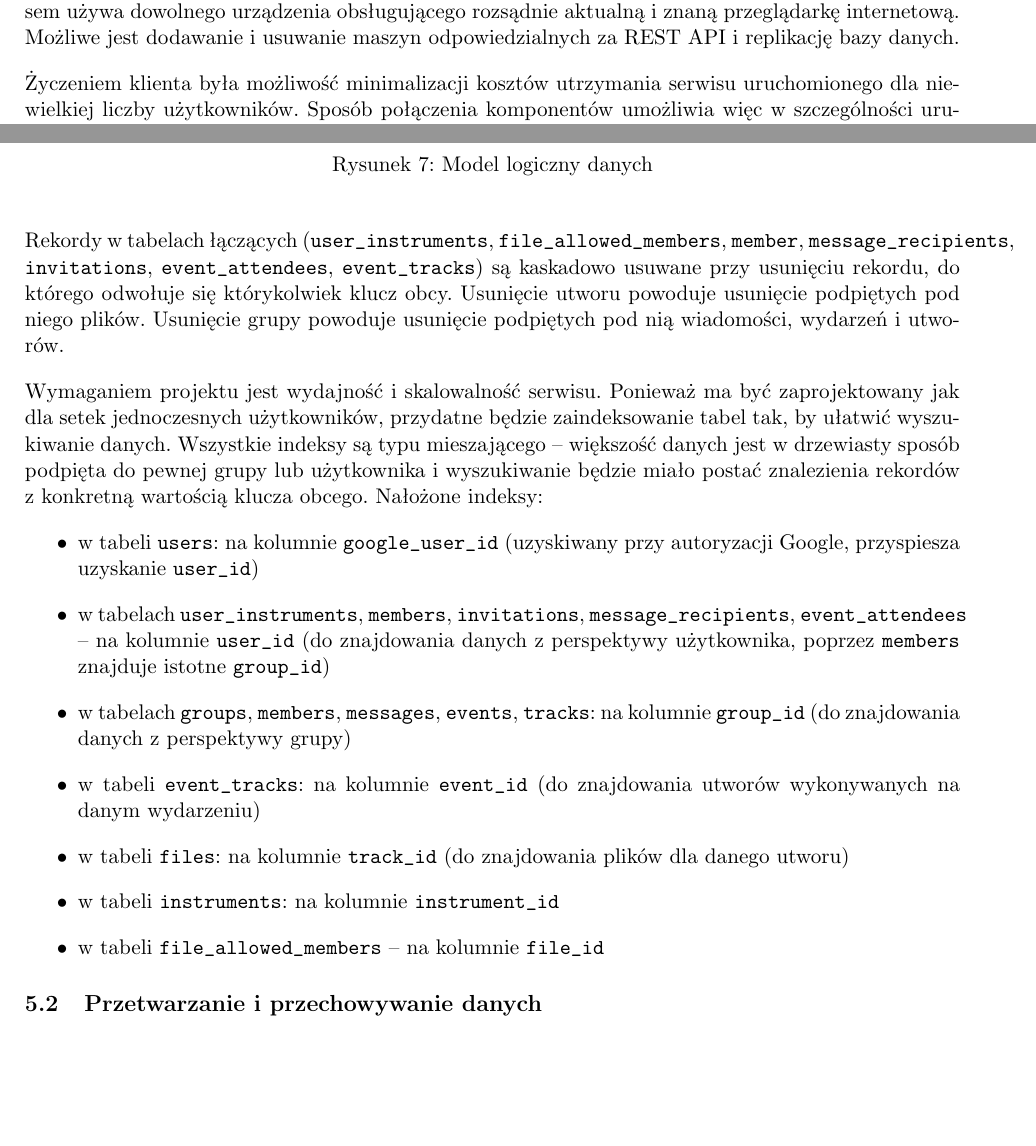
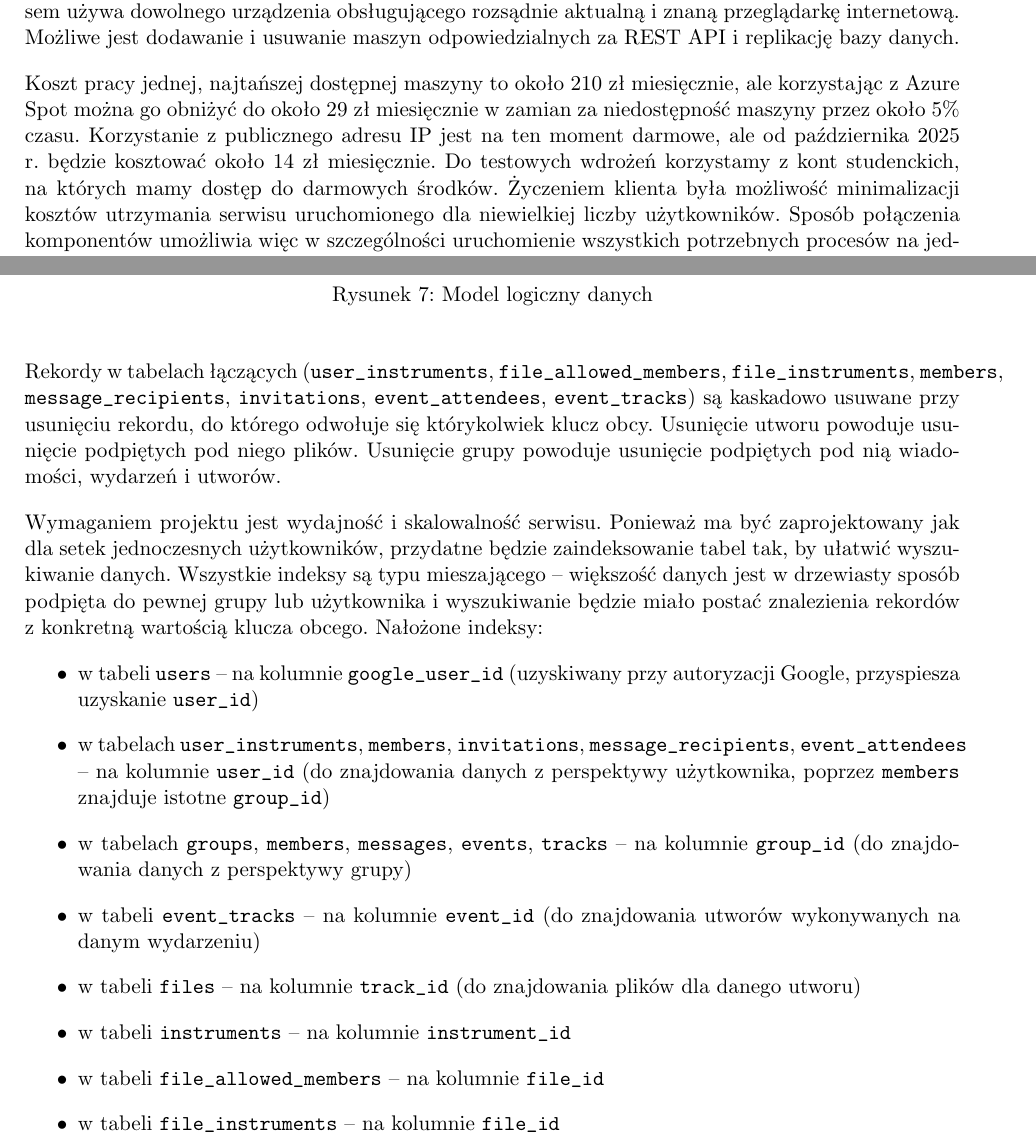
Before and after one commit to dominika232323/orkestro, a LaTeX document (documentation/main.tex): two parts of pages 21 and 23 of 25 before the commit and two parts of pages 21 and 23 of 26 after it, joined at a grey line, cut so that both start at the same text, the shorter picture padded with empty space. The pictures show the PDF file documentation/Orkestro_dokumentacja.pdf that the author committed with the source.

Commit message:
Snapshot of documentation, 14.11.2024

```diff
--- a/documentation/main.tex
+++ b/documentation/main.tex
@@ -666,7 +666,7 @@
     \item System wyświetla panel (pod)grupy.
     \item Użytkownik przechodzi do zakładki z utworami (pod)grupy. Może wpisać w paski wyszukiwania nazwę utworu, wykorzystywanego instrumentu lub koncertu, na którym ma być wykonywany.
     \item System wyświetla wszystkie lub przefiltrowane utwory.
-    \item Użytkownik przegląda utwory. Może wybrać utwór, by system wyświetlił informacje o nim i listę podpiętych pod niego plików.
+    \item Użytkownik przegląda utwory. Może wybrać utwór, by system wyświetlił informacje o nim i listę podpiętych pod niego plików, do których użytkownik ma zdefiniowany dostęp.
 \end{enumerate}
 
 \subsubsection{FU20. Przeglądanie planu prób i koncertów grupy}
@@ -737,7 +737,7 @@
 
 Wszystkie maszyny wirtualne pracują na Ubuntu Server 24.04. Użytkownik do połączenia z serwisem używa dowolnego urządzenia obsługującego rozsądnie aktualną i znaną przeglądarkę internetową. Możliwe jest dodawanie i usuwanie maszyn odpowiedzialnych za REST API i replikację bazy danych.
 
-Życzeniem klienta była możliwość minimalizacji kosztów utrzymania serwisu uruchomionego dla niewielkiej liczby użytkowników. Sposób połączenia komponentów umożliwia więc w szczególności uruchomienie wszystkich potrzebnych procesów na jednej maszynie wirtualnej:
+Koszt pracy jednej, najtańszej dostępnej maszyny to około 210 zł miesięcznie, ale korzystając z Azure Spot można go obniżyć do około 29 zł miesięcznie w zamian za niedostępność maszyny przez około 5\% czasu. Korzystanie z publicznego adresu IP jest na ten moment darmowe, ale od października 2025 r. będzie kosztować około 14 zł miesięcznie. Do testowych wdrożeń korzystamy z kont studenckich, na których mamy dostęp do darmowych środków. Życzeniem klienta była możliwość minimalizacji kosztów utrzymania serwisu uruchomionego dla niewielkiej liczby użytkowników. Sposób połączenia komponentów umożliwia więc w szczególności uruchomienie wszystkich potrzebnych procesów na jednej maszynie wirtualnej:
 
 \begin{figure} [H]
     \centering
@@ -751,27 +751,28 @@
 
 \begin{figure} [H]
     \centering
-    \includegraphics[width=0.95\linewidth]{images/er2.png}
+    \includegraphics[width=0.95\linewidth]{images/er3.png}
     \caption{Model koncepcyjny danych}
 \end{figure}
 
 \begin{figure} [H]
     \centering
-    \includegraphics[width=0.95\linewidth]{images/logical2.png}
+    \includegraphics[width=0.95\linewidth]{images/logical3.png}
     \caption{Model logiczny danych}
 \end{figure}
 
-Rekordy w tabelach łączących (\texttt{user\_instruments}, \texttt{file\_allowed\_members}, \texttt{member}, \texttt{message\_recipients}, \texttt{invitations}, \texttt{event\_attendees}, \texttt{event\_tracks}) są kaskadowo usuwane przy usunięciu rekordu, do którego odwołuje się którykolwiek klucz obcy. Usunięcie utworu powoduje usunięcie podpiętych pod niego plików. Usunięcie grupy powoduje usunięcie podpiętych pod nią wiadomości, wydarzeń i utworów.
+Rekordy w tabelach łączących (\texttt{user\_instruments}, \texttt{file\_allowed\_members}, \texttt{file\_instruments}, \texttt{members}, \texttt{message\_recipients}, \texttt{invitations}, \texttt{event\_attendees}, \texttt{event\_tracks}) są kaskadowo usuwane przy usunięciu rekordu, do którego odwołuje się którykolwiek klucz obcy. Usunięcie utworu powoduje usunięcie podpiętych pod niego plików. Usunięcie grupy powoduje usunięcie podpiętych pod nią wiadomości, wydarzeń i utworów.
 
 Wymaganiem projektu jest wydajność i skalowalność serwisu. Ponieważ ma być zaprojektowany jak dla setek jednoczesnych użytkowników, przydatne będzie zaindeksowanie tabel tak, by ułatwić wyszukiwanie danych. Wszystkie indeksy są typu mieszającego – większość danych jest w drzewiasty sposób podpięta do pewnej grupy lub użytkownika i wyszukiwanie będzie miało postać znalezienia rekordów z konkretną wartością klucza obcego. Nałożone indeksy:
 \begin{itemize}
-    \item w tabeli \texttt{users}: na kolumnie \texttt{google\_user\_id} (uzyskiwany przy autoryzacji Google, przyspiesza uzyskanie \texttt{user\_id})
+    \item w tabeli \texttt{users} – na kolumnie \texttt{google\_user\_id} (uzyskiwany przy autoryzacji Google, przyspiesza uzyskanie \texttt{user\_id})
     \item w tabelach \texttt{user\_instruments}, \texttt{members}, \texttt{invitations}, \texttt{message\_recipients}, \texttt{event\_attendees} – na kolumnie \texttt{user\_id} (do znajdowania danych z perspektywy użytkownika, poprzez \texttt{members} znajduje istotne \texttt{group\_id})
-    \item w tabelach \texttt{groups}, \texttt{members}, \texttt{messages}, \texttt{events}, \texttt{tracks}: na kolumnie \texttt{group\_id} (do znajdowania danych z perspektywy grupy)
-    \item w tabeli \texttt{event\_tracks}: na kolumnie \texttt{event\_id} (do znajdowania utworów wykonywanych na danym wydarzeniu)
-    \item w tabeli \texttt{files}: na kolumnie \texttt{track\_id} (do znajdowania plików dla danego utworu)
-    \item w tabeli \texttt{instruments}: na kolumnie \texttt{instrument\_id}
+    \item w tabelach \texttt{groups}, \texttt{members}, \texttt{messages}, \texttt{events}, \texttt{tracks} – na kolumnie \texttt{group\_id} (do znajdowania danych z perspektywy grupy)
+    \item w tabeli \texttt{event\_tracks} – na kolumnie \texttt{event\_id} (do znajdowania utworów wykonywanych na danym wydarzeniu)
+    \item w tabeli \texttt{files} – na kolumnie \texttt{track\_id} (do znajdowania plików dla danego utworu)
+    \item w tabeli \texttt{instruments} – na kolumnie \texttt{instrument\_id}
     \item w tabeli \texttt{file\_allowed\_members} – na kolumnie \texttt{file\_id}
+    \item w tabeli \texttt{file\_instruments} – na kolumnie \texttt{file\_id}
 \end{itemize}
 
 \subsection{Przetwarzanie i przechowywanie danych}
```
Also changed, not shown: documentation/Orkestro_dokumentacja.pdf, documentation/images/er2.png (deleted), documentation/images/er3.png (added), documentation/images/logical2.png (deleted), documentation/images/logical3.png (added), documentation/main.tex (24 more changed lines).
